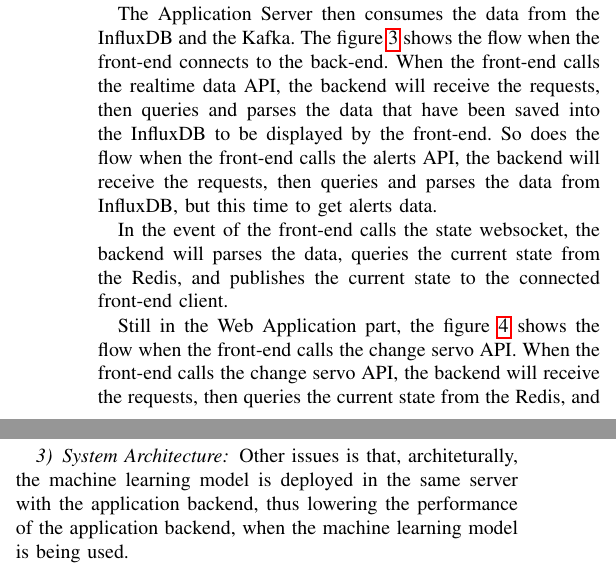
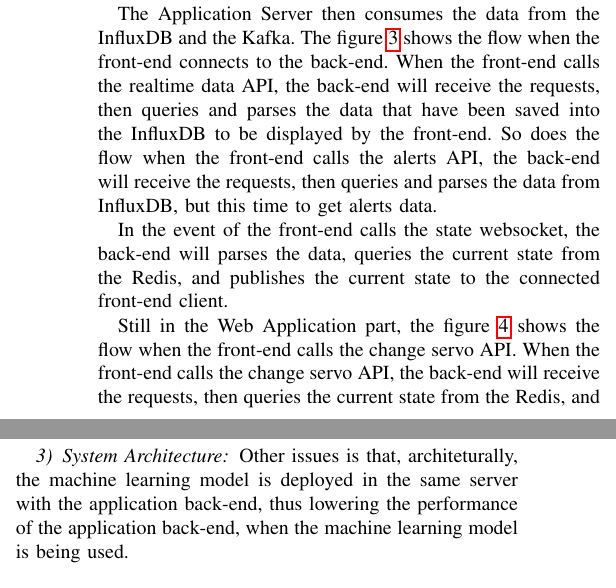
Before and after one commit to jspmarc/IF4051-Tubes, a LaTeX paper (paper/src/conference.tex, which reads paper/src/chapters/chapter-3.tex, paper/src/chapters/chapter-4.tex): two parts of the columns of pages 3 and 6 of 8, joined at a grey line, cut so that both start at the same text. Compiled offline with pdfLaTeX; a missing font is replaced by an installed copy or a similar font; a LaTeX package or settings file that is missing is left out.

Commit message:
update(paper): uniform "back-end"

```diff
--- a/paper/src/chapters/chapter-3.tex
+++ b/paper/src/chapters/chapter-3.tex
@@ -72,16 +72,16 @@ The Application Server then consumes the data from
 the InfluxDB and the Kafka. The figure
 \ref{flowchart-fe-connects} shows the flow when the
 front-end connects to the back-end. When the
-front-end calls the realtime data API, the backend
+front-end calls the realtime data API, the back-end
 will receive the requests, then queries and parses
 the data that have been saved into the InfluxDB to
 be displayed by the front-end.
 So does the flow when the front-end calls the
-alerts API, the backend will receive the requests,
+alerts API, the back-end will receive the requests,
 then queries and parses the data from InfluxDB, but this time to get alerts data.
 
 In the event of the front-end calls the state
-websocket, the backend will parses the data,
+websocket, the back-end will parses the data,
 queries the current state from the Redis, and
 publishes the current state to the connected
 front-end client.
@@ -89,7 +89,7 @@ front-end client.
 Still in the Web Application part, the figure
 \ref{flowchart-fe-change-servo} shows the flow when
 the front-end calls the change servo API. When the
-front-end calls the change servo API, the backend
+front-end calls the change servo API, the back-end
 will receive the requests, then queries the current
 state from the Redis, and publishes the new state
 to the MQTT to be consumed by the ESP32. The back-end will then publishes the new state to all connected front-end clients via websocket.
--- a/paper/src/chapters/chapter-4.tex
+++ b/paper/src/chapters/chapter-4.tex
@@ -62,6 +62,6 @@ considered.
 \subsubsection{System Architecture}
 Other issues is that, architeturally, the machine
 learning model is deployed in the same server with
-the application backend, thus lowering the
-performance of the application backend, when the
+the application back-end, thus lowering the
+performance of the application back-end, when the
 machine learning model is being used.
```
Also changed, not shown: paper/src/chapters/chapter-5.tex (+1 -1 lines), paper/src/chapters/chapter-3.tex (4 more changed lines).
